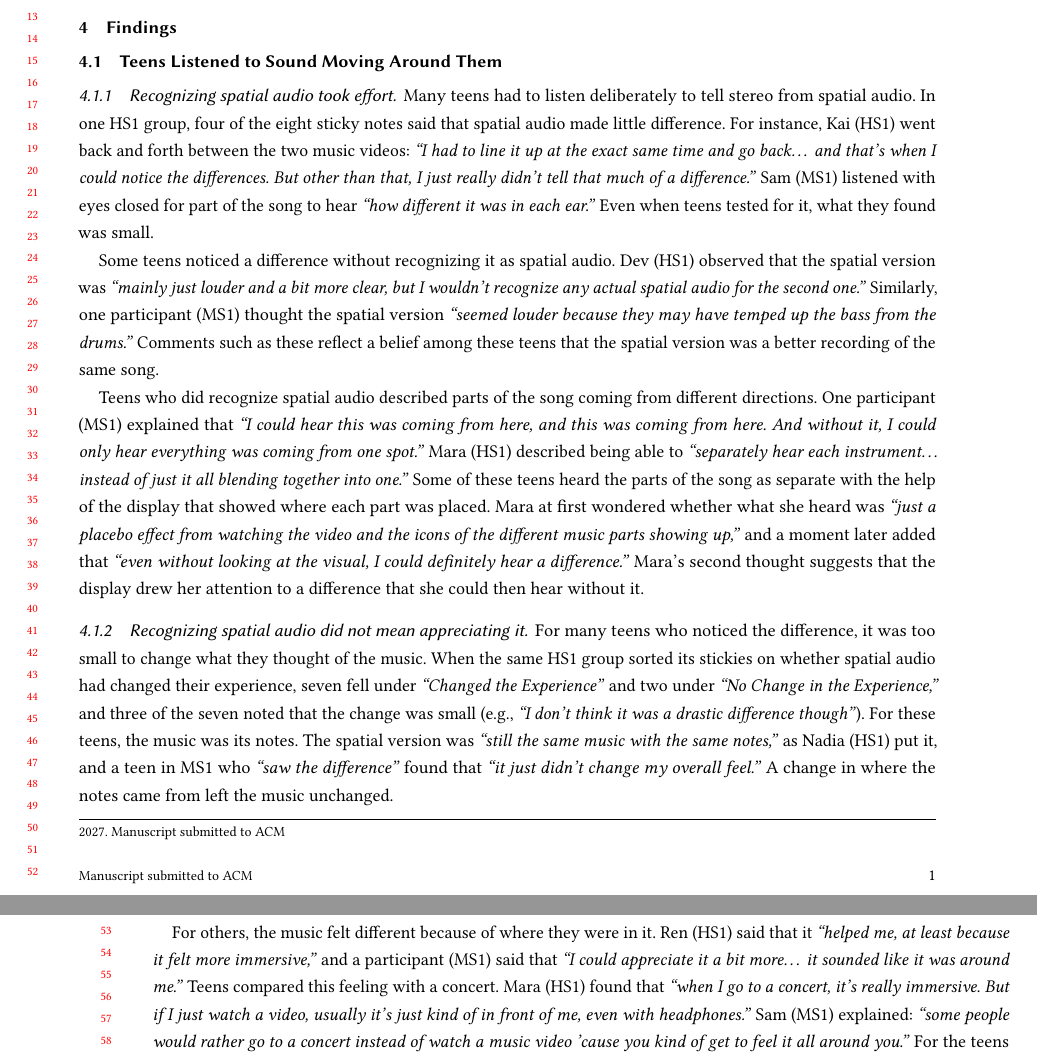
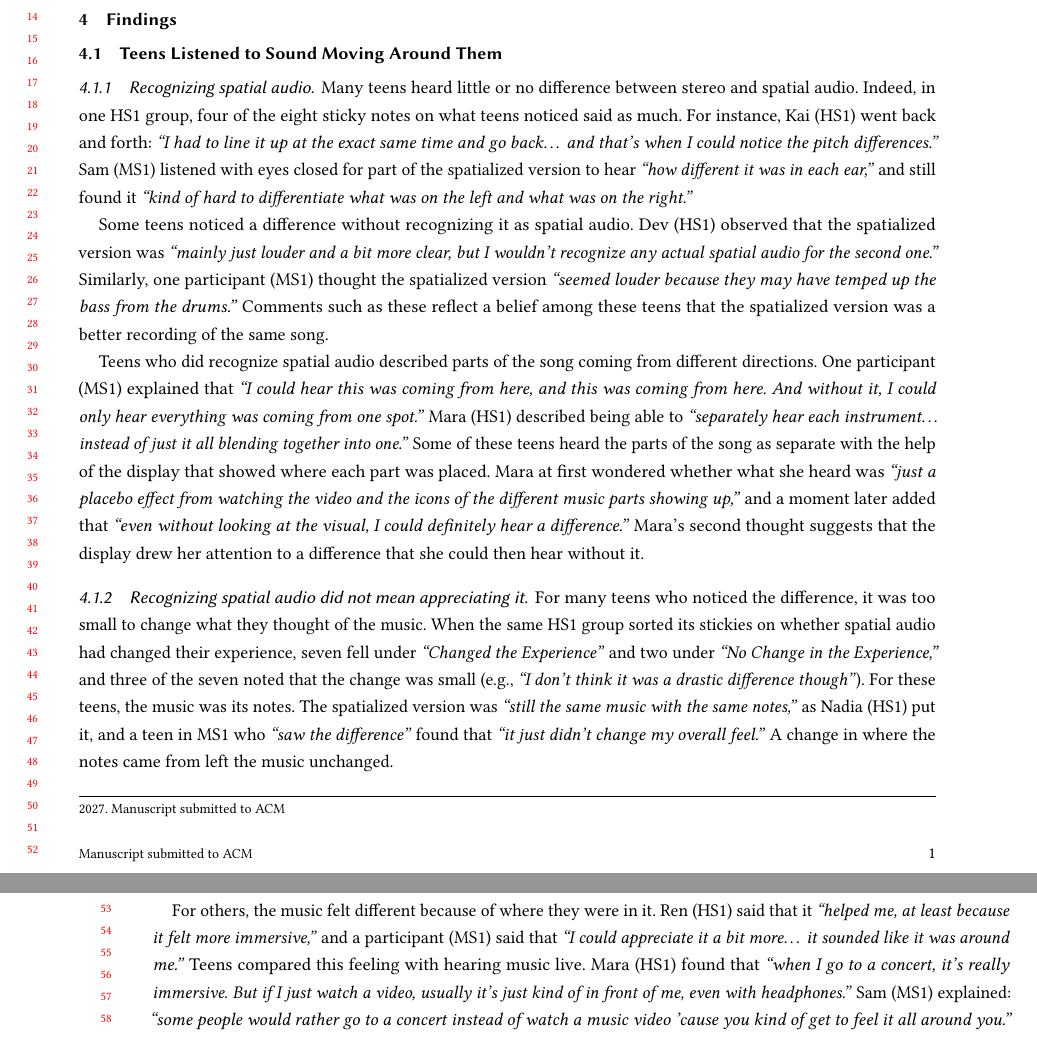
Before and after one commit to ZhiyuAlexZhang/IDC-Spatial-Audio, a LaTeX paper (main.tex, which reads sections/4-findings.tex): two parts of pages 1 and 2 of 6, joined at a grey line, cut at the place of the change. Compiled offline with pdfLaTeX.

Commit message:
Updated 4.1

```diff
--- a/sections/4-findings.tex
+++ b/sections/4-findings.tex
@@ -1,19 +1,19 @@
 \section{Findings} \label{sec:findings}
 \subsection{Teens Listened to Sound Moving Around Them} \label{sec:4.1}
 
-\subsubsection{Recognizing spatial audio took effort}
+\subsubsection{Recognizing spatial audio}
 
-Many teens had to listen deliberately to tell stereo from spatial audio. In one HS1 group, four of the eight sticky notes said that spatial audio made little difference. For instance, Kai (HS1) went back and forth between the two music videos: \textit{``I had to line it up at the exact same time and go back\ldots{} and that's when I could notice the differences. But other than that, I just really didn't tell that much of a difference.''} Sam (MS1) listened with eyes closed for part of the song to hear \textit{``how different it was in each ear.''} Even when teens tested for it, what they found was small.
+Many teens heard little or no difference between stereo and spatial audio. Indeed, in one HS1 group, four of the eight sticky notes on what teens noticed said as much. For instance, Kai (HS1) went back and forth: \textit{``I had to line it up at the exact same time and go back\ldots{} and that's when I could notice the pitch differences.''} Sam (MS1) listened with eyes closed for part of the spatialized version to hear \textit{``how different it was in each ear,''} and still found it \textit{``kind of hard to differentiate what was on the left and what was on the right.''}
 
-Some teens noticed a difference without recognizing it as spatial audio. Dev (HS1) observed that the spatial version was \textit{``mainly just louder and a bit more clear, but I wouldn't recognize any actual spatial audio for the second one.''}  Similarly, one participant (MS1) thought the spatial version \textit{``seemed louder because they may have temped up the bass from the drums.''} Comments such as these reflect a belief among these teens that the spatial version was a better recording of the same song.
+Some teens noticed a difference without recognizing it as spatial audio. Dev (HS1) observed that the spatialized version was \textit{``mainly just louder and a bit more clear, but I wouldn't recognize any actual spatial audio for the second one.''} Similarly, one participant (MS1) thought the spatialized version \textit{``seemed louder because they may have temped up the bass from the drums.''} Comments such as these reflect a belief among these teens that the spatialized version was a better recording of the same song.
 
 Teens who did recognize spatial audio described parts of the song coming from different directions. One participant (MS1) explained that \textit{``I could hear this was coming from here, and this was coming from here. And without it, I could only hear everything was coming from one spot.''} Mara (HS1) described being able to \textit{``separately hear each instrument\ldots{} instead of just it all blending together into one.''} Some of these teens heard the parts of the song as separate with the help of the display that showed where each part was placed. Mara at first wondered whether what she heard was \textit{``just a placebo effect from watching the video and the icons of the different music parts showing up,''} and a moment later added that \textit{``even without looking at the visual, I could definitely hear a difference.''} Mara's second thought suggests that the display drew her attention to a difference that she could then hear without it.
 
 \subsubsection{Recognizing spatial audio did not mean appreciating it}
 
-For many teens who noticed the difference, it was too small to change what they thought of the music. When the same HS1 group sorted its stickies on whether spatial audio had changed their experience, seven fell under \textit{``Changed the Experience''} and two under \textit{``No Change in the Experience,''} and three of the seven noted that the change was small (e.g., \textit{``I don't think it was a drastic difference though''}). For these teens, the music was its notes. The spatial version was \textit{``still the same music with the same notes,''} as Nadia (HS1) put it, and a teen in MS1 who \textit{``saw the difference''} found that \textit{``it just didn't change my overall feel.''} A change in where the notes came from left the music unchanged.
+For many teens who noticed the difference, it was too small to change what they thought of the music. When the same HS1 group sorted its stickies on whether spatial audio had changed their experience, seven fell under \textit{``Changed the Experience''} and two under \textit{``No Change in the Experience,''} and three of the seven noted that the change was small (e.g., \textit{``I don't think it was a drastic difference though''}). For these teens, the music was its notes. The spatialized version was \textit{``still the same music with the same notes,''} as Nadia (HS1) put it, and a teen in MS1 who \textit{``saw the difference''} found that \textit{``it just didn't change my overall feel.''} A change in where the notes came from left the music unchanged.
 
-For others, the music felt different because of where they were in it. Ren (HS1) said that it \textit{``helped me, at least because it felt more immersive,''} and a participant (MS1) said that \textit{``I could appreciate it a bit more\ldots{} it sounded like it was around me.''} Teens compared this feeling with a concert. Mara (HS1) found that \textit{``when I go to a concert, it's really immersive. But if I just watch a video, usually it's just kind of in front of me, even with headphones.''} Sam (MS1) explained: \textit{``some people would rather go to a concert instead of watch a music video 'cause you kind of get to feel it all around you.''} For the teens who found the difference too small to matter, the music was its notes; for the teens who felt the music around them, it was an experience of sound and space, and that is where spatial audio made a difference.
+For others, the music felt different because of where they were in it. Ren (HS1) said that it \textit{``helped me, at least because it felt more immersive,''} and a participant (MS1) said that \textit{``I could appreciate it a bit more\ldots{} it sounded like it was around me.''} Teens compared this feeling with hearing music live. Mara (HS1) found that \textit{``when I go to a concert, it's really immersive. But if I just watch a video, usually it's just kind of in front of me, even with headphones.''} Sam (MS1) explained: \textit{``some people would rather go to a concert instead of watch a music video 'cause you kind of get to feel it all around you.''} For the teens who found the difference too small to matter, the music was its notes; for the teens who felt the music around them, it was an experience of sound and space, and that is where spatial audio made a difference.
 
 \subsection{Teens Chose Where to Listen From}
 
```
